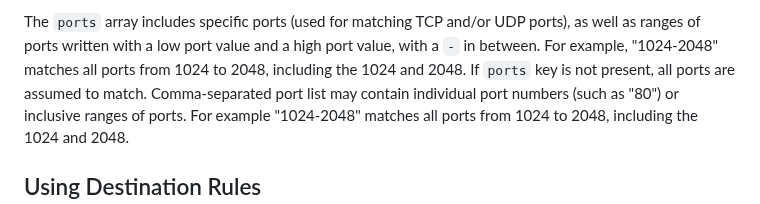
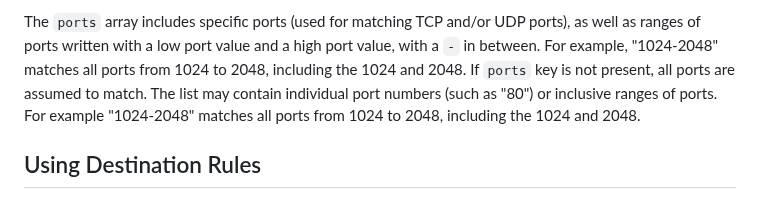
Before and after one commit to tfpauly/privacy-proxy, a Markdown page: draft-ietf-intarea-proxy-config.md, the part around the change. Drawn GitHub-style.

Commit message:
Removed confusing "Comma-separated list"

```diff
--- a/draft-ietf-intarea-proxy-config.md
+++ b/draft-ietf-intarea-proxy-config.md
@@ -367,7 +367,7 @@ names prior to proxying.
 The `ports` array includes specific ports (used for matching TCP and/or UDP ports), as well as
 ranges of ports written with a low port value and a high port value, with a `-` in between.
 For example, "1024-2048" matches all ports from 1024 to 2048, including the 1024 and 2048.
-If `ports` key is not present, all ports are assumed to match. Comma-separated port list may
+If `ports` key is not present, all ports are assumed to match. The list may
 contain individual port numbers (such as "80") or inclusive ranges of ports. For example
 "1024-2048" matches all ports from 1024 to 2048, including the 1024 and 2048.
 
```
